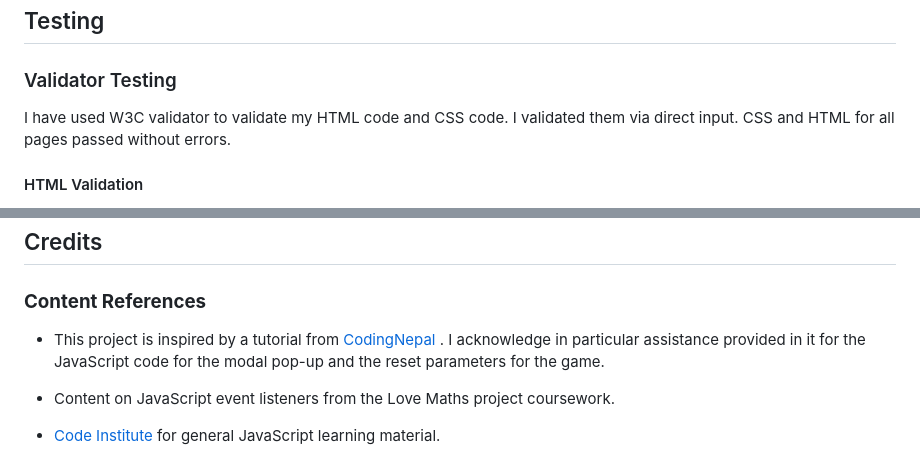
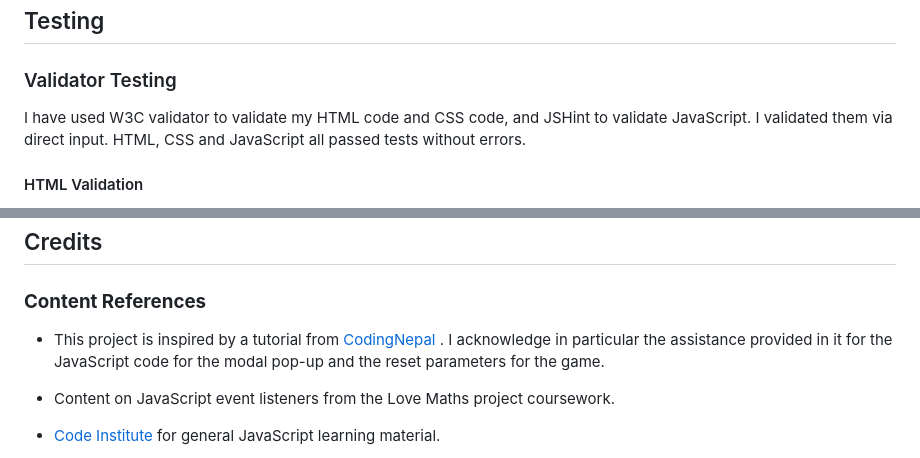
Before and after one commit to niallpcarroll/musical-hangman, a Markdown page: README.md, 2 parts joined by grey strips. GitHub-like rendering.

Commit message:
Fix typos in readme

```diff
--- a/README.md
+++ b/README.md
@@ -241,8 +241,8 @@ To fork the repository:
 
 ## Testing
 ### Validator Testing
-I have used W3C validator to validate my HTML code and CSS code. I validated them via direct input.
-CSS and HTML for all pages passed without errors.
+I have used W3C validator to validate my HTML code and CSS code, and JSHint to validate JavaScript. I validated them via direct input.
+HTML, CSS and JavaScript all passed tests without errors.
 
 #### HTML Validation
 <details open>
@@ -348,7 +348,7 @@ A number of bugs were identified during the course of testing. These are outline
 ## Credits
 
 ### **Content References**
-+ This project is inspired by a tutorial from [CodingNepal](https://www.codingnepalweb.com/build-hangman-game-html-javascript/) . I acknowledge in particular assistance provided in it for the JavaScript code for the modal pop-up and the reset parameters for the game.
++ This project is inspired by a tutorial from [CodingNepal](https://www.codingnepalweb.com/build-hangman-game-html-javascript/) . I acknowledge in particular the assistance provided in it for the JavaScript code for the modal pop-up and the reset parameters for the game.
 
 + Content on JavaScript event listeners from the Love Maths project coursework.
 
```
